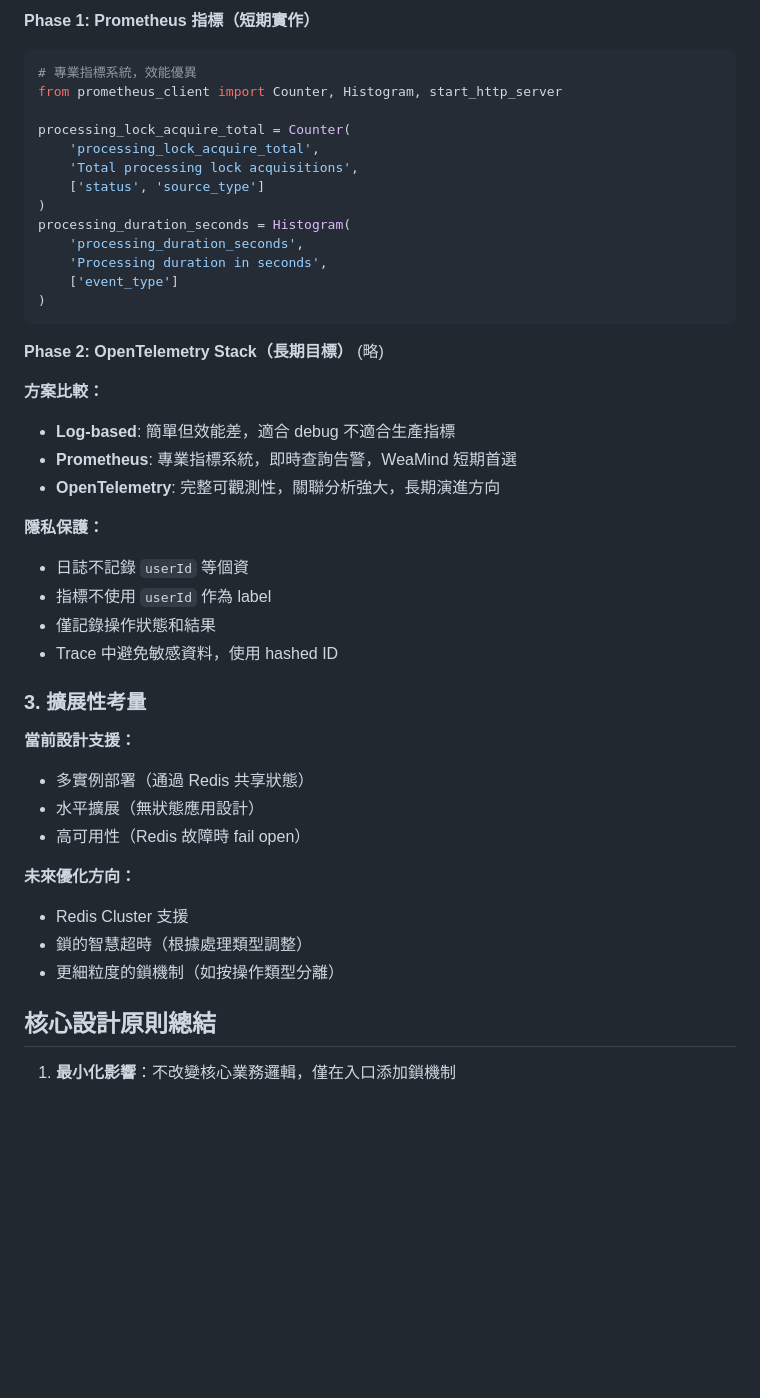
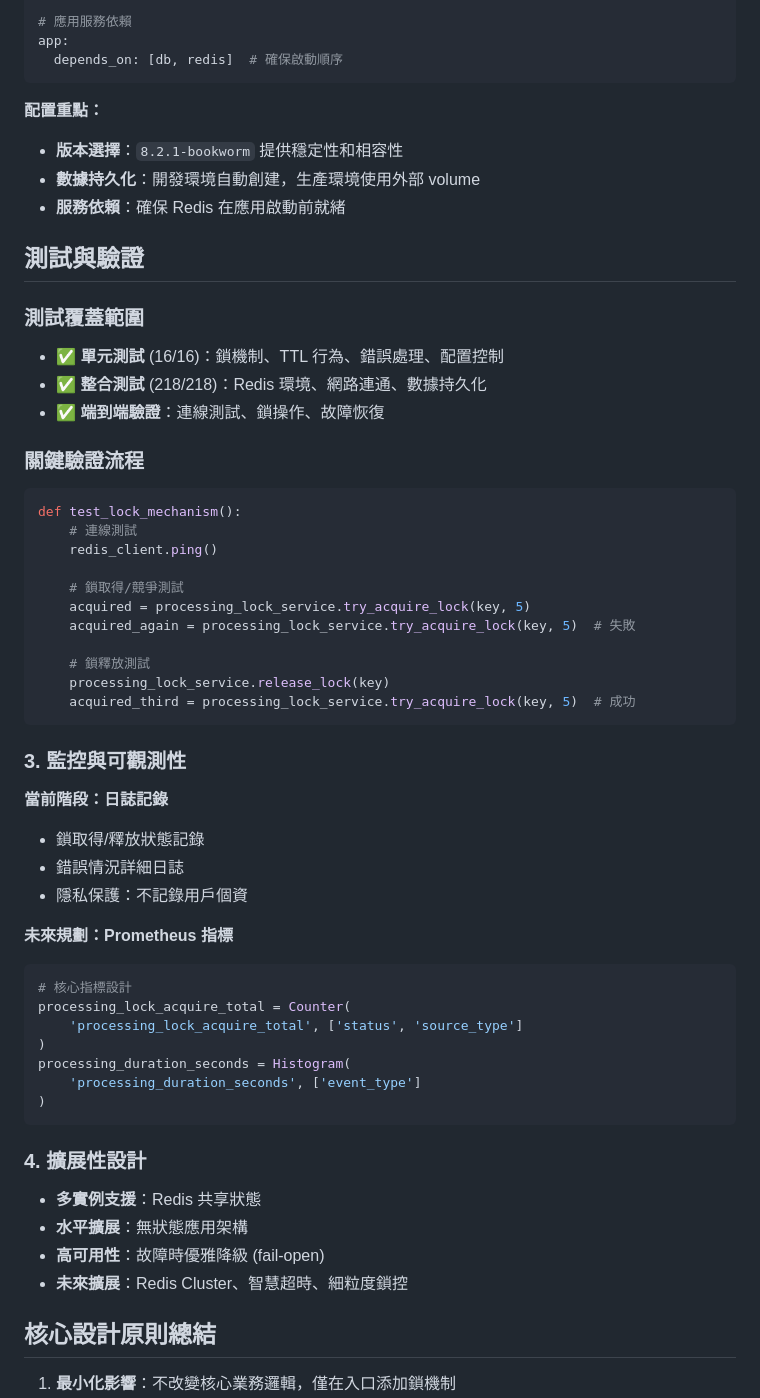
Before and after one commit to kyomind/WeaMind, a Markdown page: docs/rate_limiter/DONE-LINE-Webhook-Processing-Lock-Implementation.md, the part around the change printed below. GitHub-like rendering; blank space fills up the shorter version.

````diff
--- a/docs/rate_limiter/DONE-LINE-Webhook-Processing-Lock-Implementation.md
+++ b/docs/rate_limiter/DONE-LINE-Webhook-Processing-Lock-Implementation.md
@@ -299,46 +176,59 @@ REDIS_URL=redis://redis:6379/0
 
-**Phase 1: Prometheus 指標（短期實作）**
+# 應用服務依賴
+app:
+  depends_on: [db, redis]  # 確保啟動順序
+```
+
+**配置重點：**
+- **版本選擇**：`8.2.1-bookworm` 提供穩定性和相容性
+- **數據持久化**：開發環境自動創建，生產環境使用外部 volume
+- **服務依賴**：確保 Redis 在應用啟動前就緒
+
+## 測試與驗證
+
+### 測試覆蓋範圍
+- ✅ **單元測試** (16/16)：鎖機制、TTL 行為、錯誤處理、配置控制
+- ✅ **整合測試** (218/218)：Redis 環境、網路連通、數據持久化
+- ✅ **端到端驗證**：連線測試、鎖操作、故障恢復
+
+### 關鍵驗證流程
 ```python
-# 專業指標系統，效能優異
-from prometheus_client import Counter, Histogram, start_http_server
+def test_lock_mechanism():
+    # 連線測試
+    redis_client.ping()
 
+    # 鎖取得/競爭測試
+    acquired = processing_lock_service.try_acquire_lock(key, 5)
+    acquired_again = processing_lock_service.try_acquire_lock(key, 5)  # 失敗
+
+    # 鎖釋放測試
+    processing_lock_service.release_lock(key)
+    acquired_third = processing_lock_service.try_acquire_lock(key, 5)  # 成功
+```
+
+### 3. 監控與可觀測性
+
+**當前階段：日誌記錄**
+- 鎖取得/釋放狀態記錄
+- 錯誤情況詳細日誌
+- 隱私保護：不記錄用戶個資
+
+**未來規劃：Prometheus 指標**
+```python
+# 核心指標設計
 processing_lock_acquire_total = Counter(
-    'processing_lock_acquire_total',
-    'Total processing lock acquisitions',
-    ['status', 'source_type']
+    'processing_lock_acquire_total', ['status', 'source_type']
 )
 processing_duration_seconds = Histogram(
-    'processing_duration_seconds',
-    'Processing duration in seconds',
-    ['event_type']
+    'processing_duration_seconds', ['event_type']
 )
 ```
 
-**Phase 2: OpenTelemetry Stack（長期目標）**
-(略)
-
-**方案比較：**
-- **Log-based**: 簡單但效能差，適合 debug 不適合生產指標
-- **Prometheus**: 專業指標系統，即時查詢告警，WeaMind 短期首選
-- **OpenTelemetry**: 完整可觀測性，關聯分析強大，長期演進方向
-
-**隱私保護：**
-- 日誌不記錄 `userId` 等個資
-- 指標不使用 `userId` 作為 label
-- 僅記錄操作狀態和結果
-- Trace 中避免敏感資料，使用 hashed ID
-
-### 3. 擴展性考量
-
-**當前設計支援：**
-- 多實例部署（通過 Redis 共享狀態）
-- 水平擴展（無狀態應用設計）
-- 高可用性（Redis 故障時 fail open）
-
-**未來優化方向：**
-- Redis Cluster 支援
-- 鎖的智慧超時（根據處理類型調整）
-- 更細粒度的鎖機制（如按操作類型分離）
+### 4. 擴展性設計
+- **多實例支援**：Redis 共享狀態
+- **水平擴展**：無狀態應用架構
+- **高可用性**：故障時優雅降級 (fail-open)
+- **未來擴展**：Redis Cluster、智慧超時、細粒度鎖控
 
 ## 核心設計原則總結
 
````
Also changed, not shown: other parts of docs/rate_limiter/DONE-LINE-Webhook-Processing-Lock-Implementation.md (+68 -209 lines).
